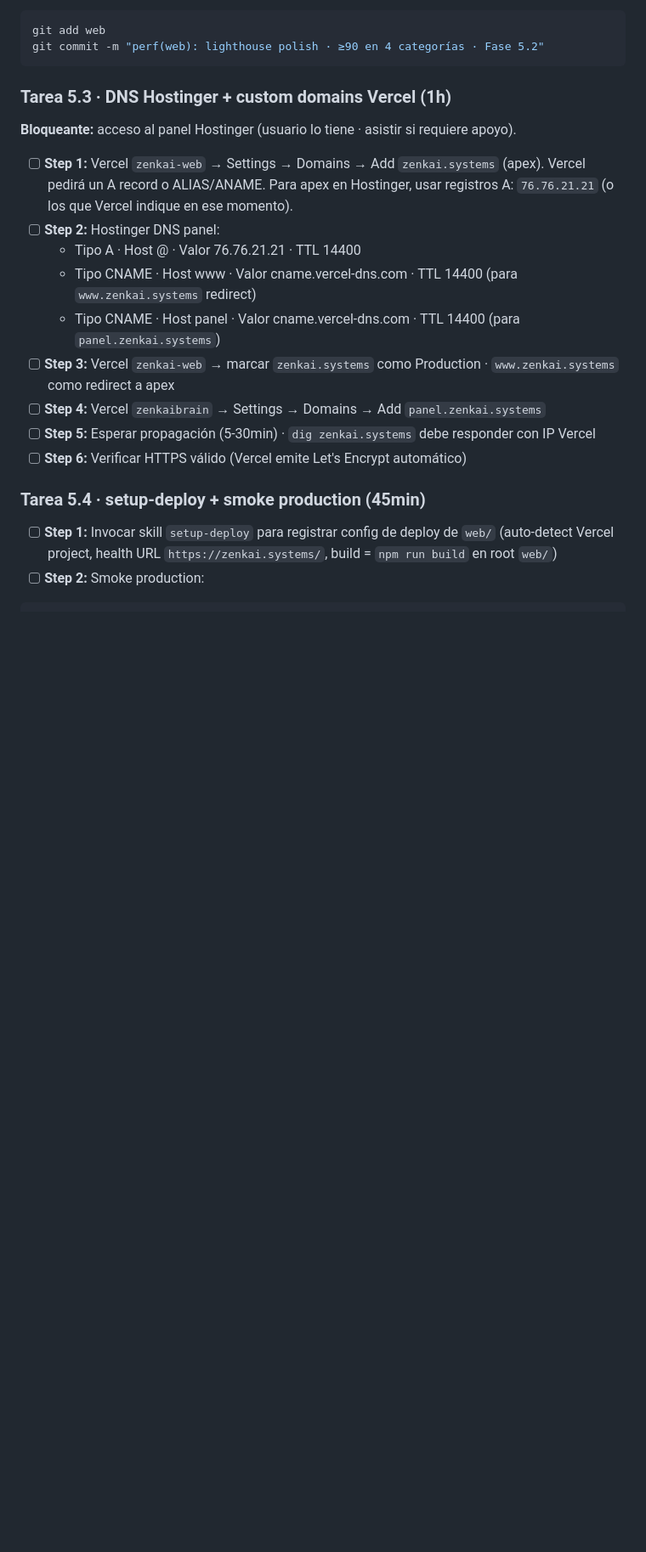
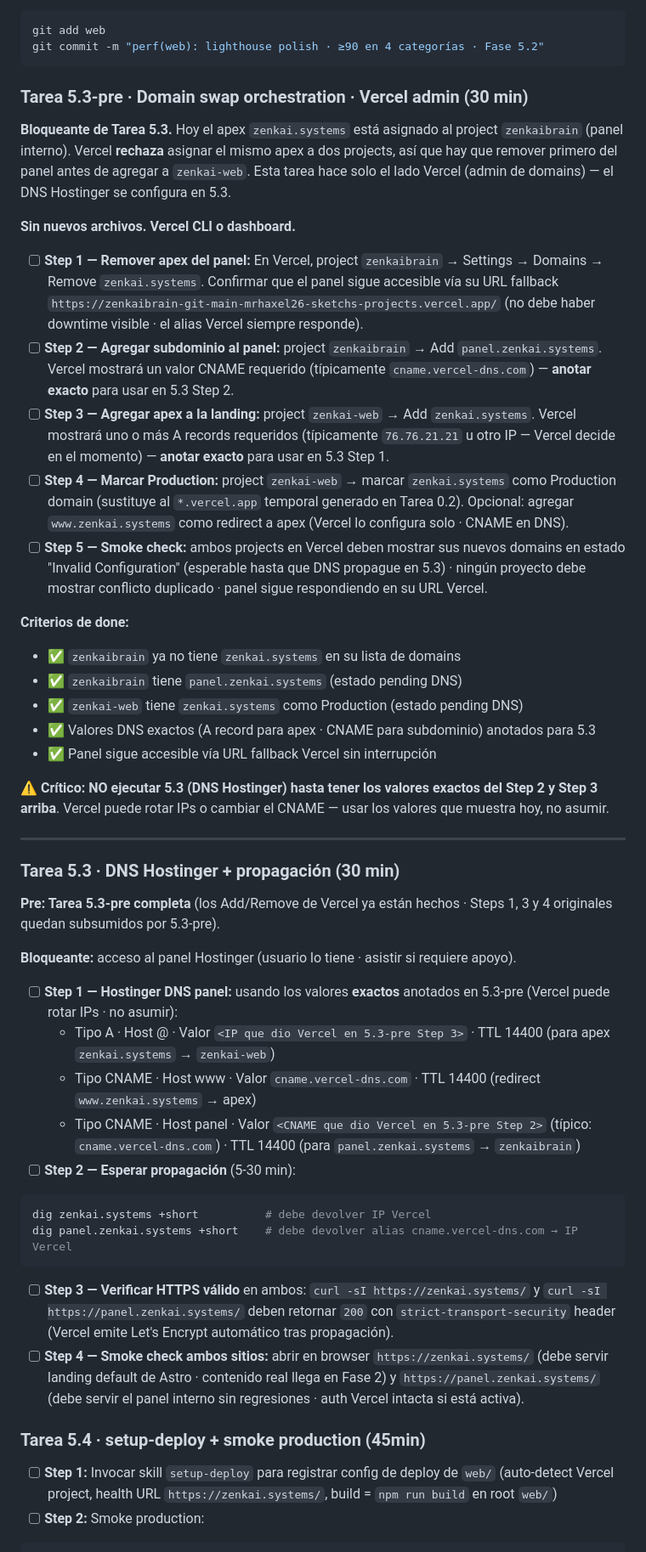
Before and after one commit to HaxelGG/zenkai-super-brain, a Markdown page: docs/plans/2026-05-10-landing-zenkai-implementation.md, the part around one of its changes. Shown at 85% size. GitHub-like rendering; blank space fills up the shorter version.

Commit message:
plan: agrega tarea 5.3-pre · domain swap (apex panel -> subdominio · web -> apex)

````diff
--- a/docs/plans/2026-05-10-landing-zenkai-implementation.md
+++ b/docs/plans/2026-05-10-landing-zenkai-implementation.md
@@ -1122,19 +1122,48 @@ git add web
 git commit -m "perf(web): lighthouse polish · ≥90 en 4 categorías · Fase 5.2"
 ```
 
-### Tarea 5.3 · DNS Hostinger + custom domains Vercel (1h)
+### Tarea 5.3-pre · Domain swap orchestration · Vercel admin (30 min)
+
+**Bloqueante de Tarea 5.3.** Hoy el apex `zenkai.systems` está asignado al project `zenkaibrain` (panel interno). Vercel **rechaza** asignar el mismo apex a dos projects, así que hay que remover primero del panel antes de agregar a `zenkai-web`. Esta tarea hace solo el lado Vercel (admin de domains) — el DNS Hostinger se configura en 5.3.
+
+**Sin nuevos archivos. Vercel CLI o dashboard.**
+
+- [ ] **Step 1 — Remover apex del panel:** En Vercel, project `zenkaibrain` → Settings → Domains → Remove `zenkai.systems`. Confirmar que el panel sigue accesible vía su URL fallback `https://zenkaibrain-git-main-mrhaxel26-sketchs-projects.vercel.app/` (no debe haber downtime visible · el alias Vercel siempre responde).
+- [ ] **Step 2 — Agregar subdominio al panel:** project `zenkaibrain` → Add `panel.zenkai.systems`. Vercel mostrará un valor CNAME requerido (típicamente `cname.vercel-dns.com`) — **anotar exacto** para usar en 5.3 Step 2.
+- [ ] **Step 3 — Agregar apex a la landing:** project `zenkai-web` → Add `zenkai.systems`. Vercel mostrará uno o más A records requeridos (típicamente `76.76.21.21` u otro IP — Vercel decide en el momento) — **anotar exacto** para usar en 5.3 Step 1.
+- [ ] **Step 4 — Marcar Production:** project `zenkai-web` → marcar `zenkai.systems` como Production domain (sustituye al `*.vercel.app` temporal generado en Tarea 0.2). Opcional: agregar `www.zenkai.systems` como redirect a apex (Vercel lo configura solo · CNAME en DNS).
+- [ ] **Step 5 — Smoke check:** ambos projects en Vercel deben mostrar sus nuevos domains en estado "Invalid Configuration" (esperable hasta que DNS propague en 5.3) · ningún proyecto debe mostrar conflicto duplicado · panel sigue respondiendo en su URL Vercel.
+
+**Criterios de done:**
+- ✅ `zenkaibrain` ya no tiene `zenkai.systems` en su lista de domains
+- ✅ `zenkaibrain` tiene `panel.zenkai.systems` (estado pending DNS)
+- ✅ `zenkai-web` tiene `zenkai.systems` como Production (estado pending DNS)
+- ✅ Valores DNS exactos (A record para apex · CNAME para subdominio) anotados para 5.3
+- ✅ Panel sigue accesible vía URL fallback Vercel sin interrupción
+
+⚠️ **Crítico:** **NO ejecutar 5.3 (DNS Hostinger) hasta tener los valores exactos del Step 2 y Step 3 arriba**. Vercel puede rotar IPs o cambiar el CNAME — usar los valores que muestra hoy, no asumir.
+
+---
+
+### Tarea 5.3 · DNS Hostinger + propagación (30 min)
+
+**Pre: Tarea 5.3-pre completa** (los Add/Remove de Vercel ya están hechos · Steps 1, 3 y 4 originales quedan subsumidos por 5.3-pre).
 
 **Bloqueante:** acceso al panel Hostinger (usuario lo tiene · asistir si requiere apoyo).
 
-- [ ] **Step 1:** Vercel `zenkai-web` → Settings → Domains → Add `zenkai.systems` (apex). Vercel pedirá un A record o ALIAS/ANAME. Para apex en Hostinger, usar registros A: `76.76.21.21` (o los que Vercel indique en ese momento).
-- [ ] **Step 2:** Hostinger DNS panel:
-  - Tipo A · Host @ · Valor 76.76.21.21 · TTL 14400
-  - Tipo CNAME · Host www · Valor cname.vercel-dns.com · TTL 14400 (para `www.zenkai.systems` redirect)
-  - Tipo CNAME · Host panel · Valor cname.vercel-dns.com · TTL 14400 (para `panel.zenkai.systems`)
-- [ ] **Step 3:** Vercel `zenkai-web` → marcar `zenkai.systems` como Production · `www.zenkai.systems` como redirect a apex
-- [ ] **Step 4:** Vercel `zenkaibrain` → Settings → Domains → Add `panel.zenkai.systems`
-- [ ] **Step 5:** Esperar propagación (5-30min) · `dig zenkai.systems` debe responder con IP Vercel
-- [ ] **Step 6:** Verificar HTTPS válido (Vercel emite Let's Encrypt automático)
+- [ ] **Step 1 — Hostinger DNS panel:** usando los valores **exactos** anotados en 5.3-pre (Vercel puede rotar IPs · no asumir):
+  - Tipo A · Host @ · Valor `<IP que dio Vercel en 5.3-pre Step 3>` · TTL 14400 (para apex `zenkai.systems` → `zenkai-web`)
+  - Tipo CNAME · Host www · Valor `cname.vercel-dns.com` · TTL 14400 (redirect `www.zenkai.systems` → apex)
+  - Tipo CNAME · Host panel · Valor `<CNAME que dio Vercel en 5.3-pre Step 2>` (típico: `cname.vercel-dns.com`) · TTL 14400 (para `panel.zenkai.systems` → `zenkaibrain`)
+- [ ] **Step 2 — Esperar propagación** (5-30 min):
+
+```bash
+dig zenkai.systems +short          # debe devolver IP Vercel
+dig panel.zenkai.systems +short    # debe devolver alias cname.vercel-dns.com → IP Vercel
+```
+
+- [ ] **Step 3 — Verificar HTTPS válido** en ambos: `curl -sI https://zenkai.systems/` y `curl -sI https://panel.zenkai.systems/` deben retornar `200` con `strict-transport-security` header (Vercel emite Let's Encrypt automático tras propagación).
+- [ ] **Step 4 — Smoke check ambos sitios:** abrir en browser `https://zenkai.systems/` (debe servir landing default de Astro · contenido real llega en Fase 2) y `https://panel.zenkai.systems/` (debe servir el panel interno sin regresiones · auth Vercel intacta si está activa).
 
 ### Tarea 5.4 · setup-deploy + smoke production (45min)
 
````
Also changed, not shown: other parts of docs/plans/2026-05-10-landing-zenkai-implementation.md (+3 -3 lines).
